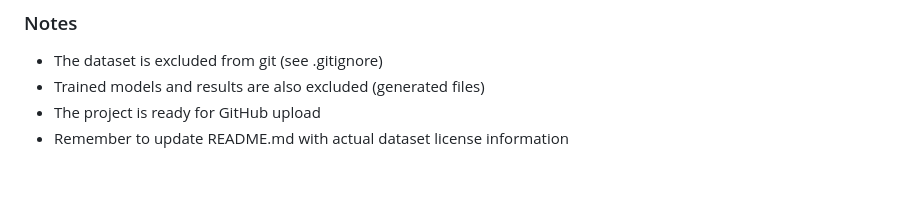
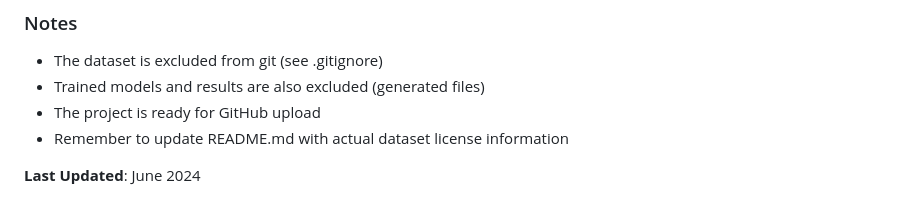
Before and after one commit to Nana-Safo-Duker/Bioinformatics_PrecisionMedicine-Portfolio, a Markdown page: Integrative Gene Expression Modeling from DNA Sequence Features/docs/PROJECT_SUMMARY.md, the part around the change. GitHub-like rendering; blank space fills up the shorter version.

Commit message:
Developed integrative modeling approach linking DNA sequence features to gene expression profiles

```diff
--- a/Integrative Gene Expression Modeling from DNA Sequence Features/docs/PROJECT_SUMMARY.md
+++ b/Integrative Gene Expression Modeling from DNA Sequence Features/docs/PROJECT_SUMMARY.md
@@ -114,3 +114,5 @@ rmarkdown::render("notebooks/gene_expression_prediction.Rmd")
 - Trained models and results are also excluded (generated files)
 - The project is ready for GitHub upload
 - Remember to update README.md with actual dataset license information
+
+**Last Updated**: June 2024
```
